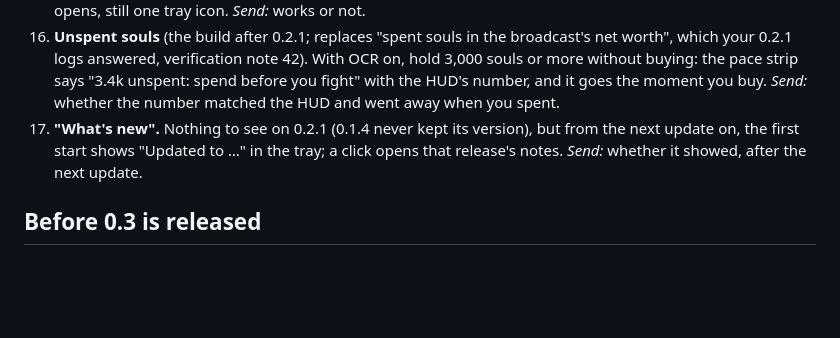
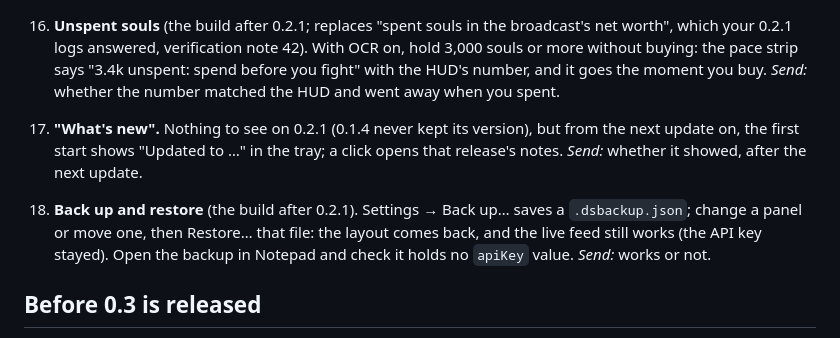
Before and after one commit to sputhuffup-debug/DeadlockScout, a Markdown page: docs/verification/checks-0.2.md, the part around the change. Drawn GitHub-style; blank space fills up the shorter version.

```diff
--- a/docs/verification/checks-0.2.md
+++ b/docs/verification/checks-0.2.md
@@ -74,6 +74,10 @@ Roughly in the order that costs least. One match covers checks 5, 6, 7 and 10–
     start shows "Updated to …" in the tray; a click opens that release's notes. *Send:* whether it showed, after the
     next update.
 
+18. **Back up and restore** (the build after 0.2.1). Settings → Back up… saves a `.dsbackup.json`; change a panel or
+    move one, then Restore… that file: the layout comes back, and the live feed still works (the API key stayed).
+    Open the backup in Notepad and check it holds no `apiKey` value. *Send:* works or not.
+
 ## Before 0.3 is released
 
 - Everything above sent back; the fixes it calls for are 0.3's first lines.
```
Also changed, not shown: docs/features.md (+1 -1 lines), docs/roadmap.md (+4 -2 lines), docs/screenshots/diagnostics.png, docs/screenshots/main-window.png, docs/screenshots/window-frame.png, 7 other files.
